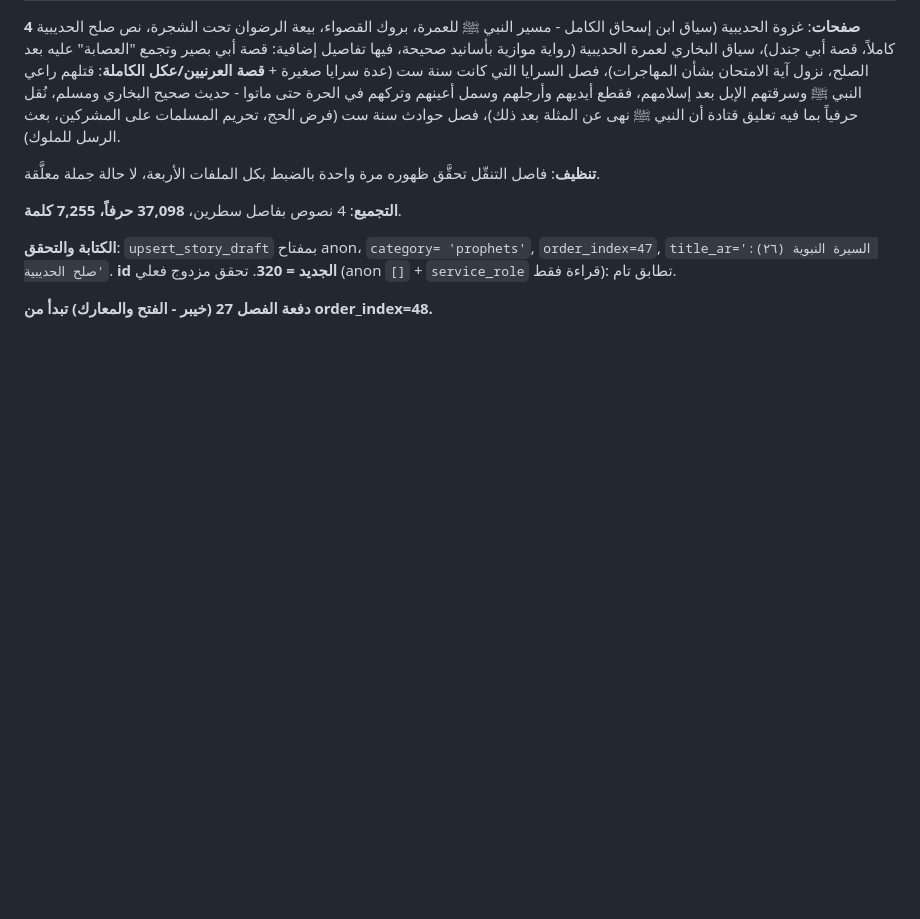
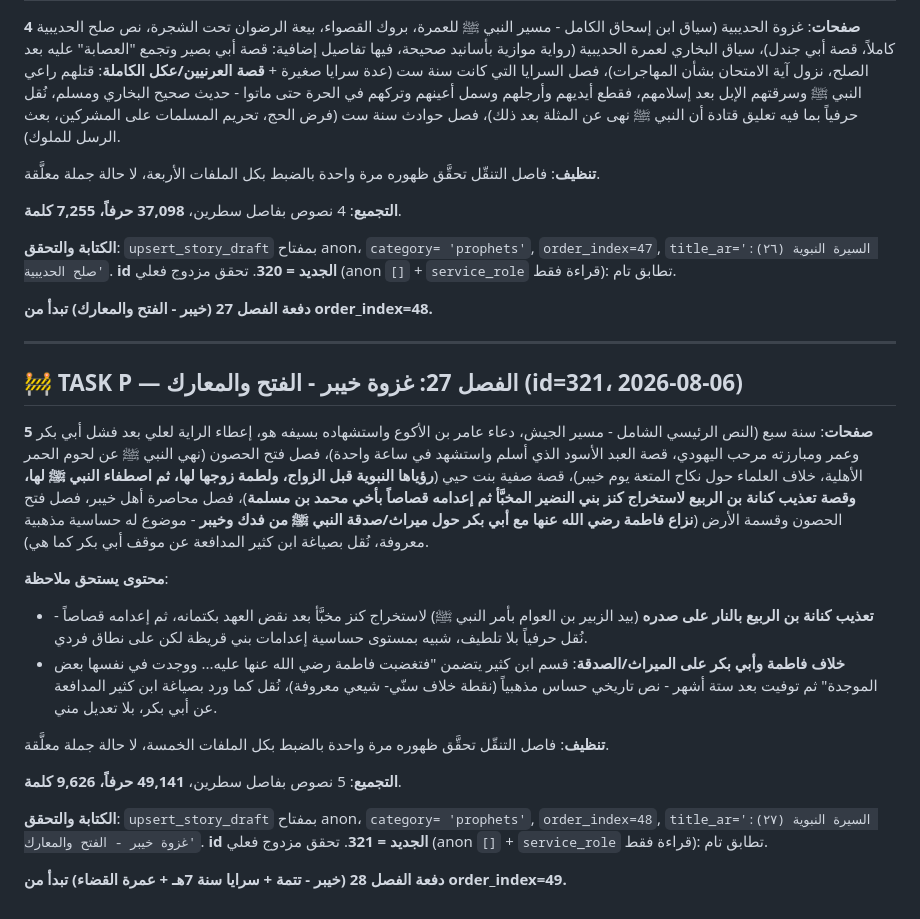
Before and after one commit to m-alajmi-eng/Siraj, a Markdown page: tools/stories_biography/progress_log.md, the part around the change. Drawn GitHub-style; blank space fills up the shorter version.

Commit message:
docs(stories): السيرة النبوية - الفصل 27/؟ غزوة خيبر - الفتح والمعارك (id=321)
النص الرئيسي (راية علي، مرحب، العبد الأسود)، فتح الحصون، قصة صفية
بنت حيي (بما فيها تعذيب كنانة بن الربيع وإعدامه)، محاصرة أهل خيبر،
فتح الحصون وقسمة الأرض (بما فيها خلاف فاطمة وأبي بكر على الميراث).
49,141 حرفاً. محتوى حساس موثق للمراجعة. تحقق مزدوج فعلي.

```diff
--- a/tools/stories_biography/progress_log.md
+++ b/tools/stories_biography/progress_log.md
@@ -2233,3 +2233,43 @@ ids 312-318)، من "تمهيد سنة ثلاث" حتى "نزول الحجاب"
 `service_role` قراءة فقط): تطابق تام.
 
 **دفعة الفصل 27 (خيبر - الفتح والمعارك) تبدأ من order_index=48.**
+
+---
+
+## 🚧 TASK P — الفصل 27: غزوة خيبر - الفتح والمعارك (id=321، 2026-08-06)
+
+**5 صفحات**: سنة سبع (النص الرئيسي الشامل - مسير الجيش، دعاء عامر بن
+الأكوع واستشهاده بسيفه هو، إعطاء الراية لعلي بعد فشل أبي بكر وعمر
+ومبارزته مرحب اليهودي، قصة العبد الأسود الذي أسلم واستشهد في ساعة
+واحدة)، فصل فتح الحصون (نهي النبي ﷺ عن لحوم الحمر الأهلية، خلاف
+العلماء حول نكاح المتعة يوم خيبر)، قصة صفية بنت حيي (**رؤياها
+النبوية قبل الزواج، ولطمة زوجها لها، ثم اصطفاء النبي ﷺ لها، وقصة
+تعذيب كنانة بن الربيع لاستخراج كنز بني النضير المخبَّأ ثم إعدامه
+قصاصاً بأخي محمد بن مسلمة**)، فصل محاصرة أهل خيبر، فصل فتح الحصون
+وقسمة الأرض (**نزاع فاطمة رضي الله عنها مع أبي بكر حول ميراث/صدقة
+النبي ﷺ من فدك وخيبر** - موضوع له حساسية مذهبية معروفة، نُقل بصياغة
+ابن كثير المدافعة عن موقف أبي بكر كما هي).
+
+**محتوى يستحق ملاحظة**:
+- **تعذيب كنانة بن الربيع بالنار على صدره** (بيد الزبير بن العوام
+  بأمر النبي ﷺ) لاستخراج كنز مخبَّأ بعد نقض العهد بكتمانه، ثم إعدامه
+  قصاصاً - نُقل حرفياً بلا تلطيف، شبيه بمستوى حساسية إعدامات بني
+  قريظة لكن على نطاق فردي.
+- **خلاف فاطمة وأبي بكر على الميراث/الصدقة**: قسم ابن كثير يتضمن
+  "فتغضبت فاطمة رضي الله عنها عليه... ووجدت في نفسها بعض الموجدة"
+  ثم توفيت بعد ستة أشهر - نص تاريخي حساس مذهبياً (نقطة خلاف سنّي-
+  شيعي معروفة)، نُقل كما ورد بصياغة ابن كثير المدافعة عن أبي بكر،
+  بلا تعديل مني.
+
+**تنظيف**: فاصل التنقّل تحقَّق ظهوره مرة واحدة بالضبط بكل الملفات
+الخمسة، لا حالة جملة معلَّقة.
+
+**التجميع**: 5 نصوص بفاصل سطرين، **49,141 حرفاً، 9,626 كلمة**.
+
+**الكتابة والتحقق**: `upsert_story_draft` بمفتاح anon، `category=
+'prophets'`, `order_index=48`, `title_ar='السيرة النبوية (٢٧): غزوة
+خيبر - الفتح والمعارك'`. **id الجديد = 321**. تحقق مزدوج فعلي
+(anon `[]` + `service_role` قراءة فقط): تطابق تام.
+
+**دفعة الفصل 28 (خيبر - تتمة + سرايا سنة 7هـ + عمرة القضاء) تبدأ من
+order_index=49.**
```
